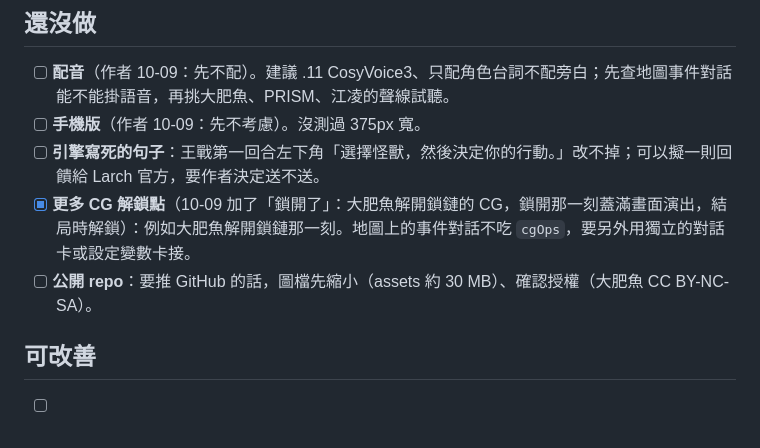
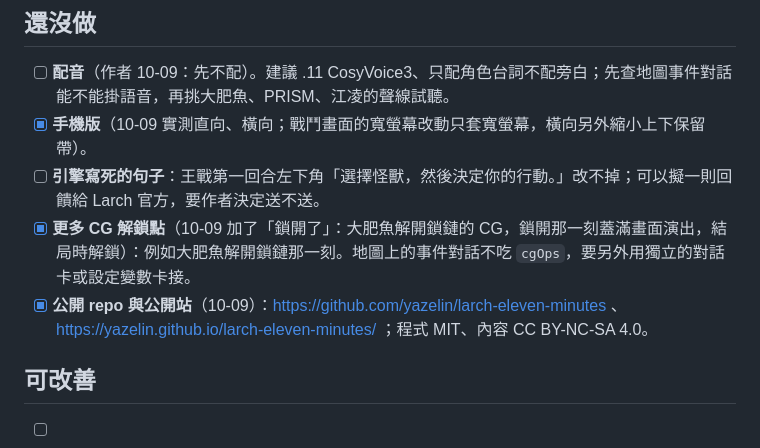
Before and after one commit to yazelin/larch-eleven-minutes, a Markdown page: docs/待辦.md, the part around the change. Rendered like a GitHub page.

Commit message:
待辦：手機版、公開站完成
Co-Authored-By: Claude Opus 5.5 <noreply@anthropic.com>

```diff
--- a/docs/待辦.md
+++ b/docs/待辦.md
@@ -11,10 +11,10 @@
 ## 還沒做
 
 - [ ] **配音**（作者 10-09：先不配）。建議 .11 CosyVoice3、只配角色台詞不配旁白；先查地圖事件對話能不能掛語音，再挑大肥魚、PRISM、江凌的聲線試聽。
-- [ ] **手機版**（作者 10-09：先不考慮）。沒測過 375px 寬。
+- [x] **手機版**（10-09 實測直向、橫向；戰鬥畫面的寬螢幕改動只套寬螢幕，橫向另外縮小上下保留帶）。
 - [ ] **引擎寫死的句子**：王戰第一回合左下角「選擇怪獸，然後決定你的行動。」改不掉；可以擬一則回饋給 Larch 官方，要作者決定送不送。
 - [x] **更多 CG 解鎖點**（10-09 加了「鎖開了」：大肥魚解開鎖鏈的 CG，鎖開那一刻蓋滿畫面演出，結局時解鎖）：例如大肥魚解開鎖鏈那一刻。地圖上的事件對話不吃 `cgOps`，要另外用獨立的對話卡或設定變數卡接。
-- [ ] **公開 repo**：要推 GitHub 的話，圖檔先縮小（assets 約 30 MB）、確認授權（大肥魚 CC BY-NC-SA）。
+- [x] **公開 repo 與公開站**（10-09）：https://github.com/yazelin/larch-eleven-minutes 、https://yazelin.github.io/larch-eleven-minutes/ ；程式 MIT、內容 CC BY-NC-SA 4.0。
 
 ## 可改善
 
```
